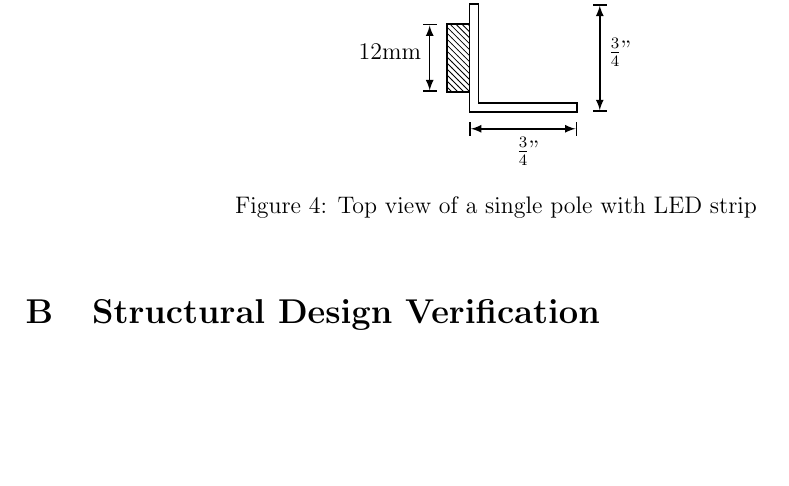
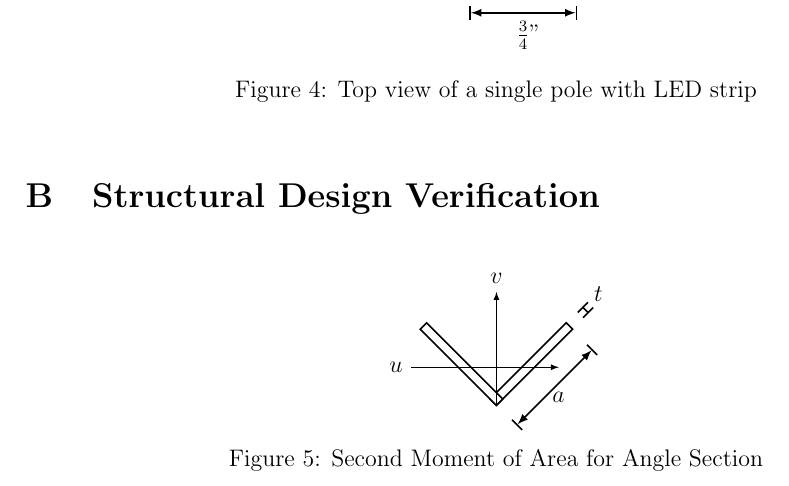
Before and after one commit to cillian64/thegrid, a LaTeX paper (docs/proposal/proposal.tex): part of page 6 of 7, cut at the place of the change, the shorter picture padded with empty space. Compiled offline with pdfLaTeX.

Commit message:
add diagram for 2nd moment of area

```diff
--- a/docs/proposal/proposal.tex
+++ b/docs/proposal/proposal.tex
@@ -272,3 +272,21 @@ problematic patterns such as flashing.
 \begin{figure}[h]
     \centering
     \begin{tikzpicture}[
+            >=latex, thick,
+    ]
+    \draw[rotate=-45,fill=white] (0, 0) rectangle (-1.588mm, 19mm);
+    \draw[rotate=45,fill=white] (0, 0) rectangle (1.588mm, 19mm);
+
+    \draw[rotate=45, |<->|] (0, -5mm) -- (19mm, -5mm);
+    \draw[rotate=45] (10.5mm, -5mm) node[below] {$a$};
+
+    \draw[rotate=45, |-|] (23mm, 0mm) -- (23mm, 1.588mm);
+    \draw[rotate=45] (23mm, 0.8mm) node[above right] {$t$};
+
+    \draw[thin,->] (-15mm, 6.72mm) -- (11mm, 6.72mm);
+    \draw (-15mm, 6.72mm) node[left] {$u$};
+
+    \draw[thin,->] (0mm, 0mm) -- (0mm, 20mm);
+    \draw (0mm, 20mm) node[above] {$v$};
+    \end{tikzpicture}
+    \caption{Second Moment of Area for Angle Section}
```
Also changed, not shown: docs/proposal/proposal.pdf, docs/proposal/proposal.tex (5 more changed lines).
